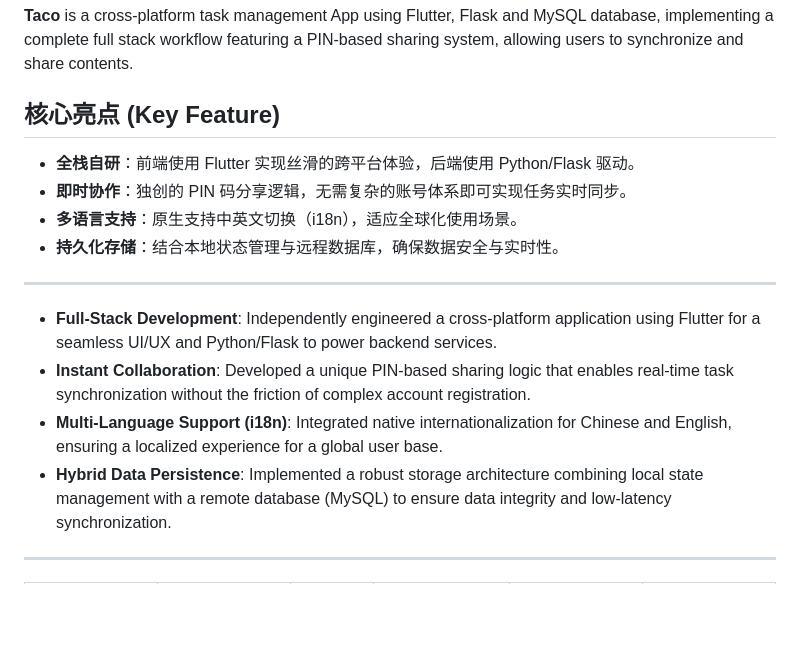
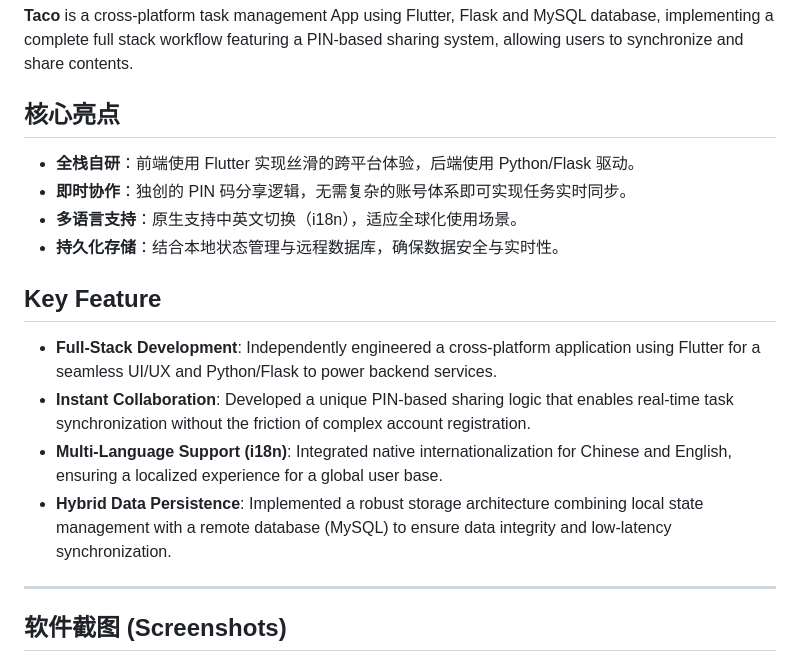
Before and after one commit to Langmiaow/Taco-Collaborative-TODO-APP, a Markdown page: README.md, the part around one of its changes. GitHub-like rendering; blank space fills up the shorter version.

Commit message:
Improved layout of readme

```diff
--- a/README.md
+++ b/README.md
@@ -4,14 +4,14 @@
 
 **Taco** is a cross-platform task management App using Flutter, Flask and MySQL database, implementing a complete full stack workflow featuring a PIN-based sharing system, allowing users to synchronize and share contents.
 
-## 核心亮点 (Key Feature)
+## 核心亮点
 
 * **全栈自研**：前端使用 Flutter 实现丝滑的跨平台体验，后端使用 Python/Flask 驱动。
 * **即时协作**：独创的 PIN 码分享逻辑，无需复杂的账号体系即可实现任务实时同步。
 * **多语言支持**：原生支持中英文切换（i18n），适应全球化使用场景。
 * **持久化存储**：结合本地状态管理与远程数据库，确保数据安全与实时性。
 
----
+## Key Feature
 
 * **Full-Stack Development**: Independently engineered a cross-platform application using Flutter for a seamless UI/UX and Python/Flask to power backend services.
 * **Instant Collaboration**: Developed a unique PIN-based sharing logic that enables real-time task synchronization without the friction of complex account registration.
@@ -20,6 +20,8 @@
 
 ---
 
+## 软件截图 (Screenshots)
+
 <div align="center">
   <table>
     <tr>
```
Also changed, not shown: other parts of README.md (+6 -6 lines).
